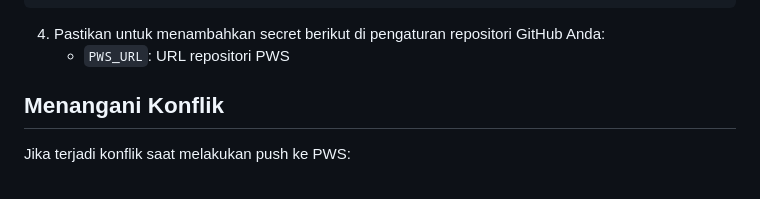
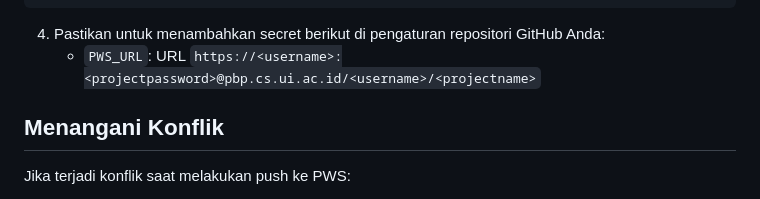
Before and after one commit to om-om-muda/just-a-fck-repo2, a Markdown page: Readme.MD, the part around the change. Drawn GitHub-style.

Commit message:
fix(ci-cd): simplify secrets

````diff
--- a/Readme.MD
+++ b/Readme.MD
@@ -139,7 +139,7 @@ jobs:
 ```
 
 4. Pastikan untuk menambahkan secret berikut di pengaturan repositori GitHub Anda:
-   - `PWS_URL`: URL repositori PWS
+   - `PWS_URL`: URL `https://<username>:<projectpassword>@pbp.cs.ui.ac.id/<username>/<projectname>`
 
 ## Menangani Konflik
 
````
